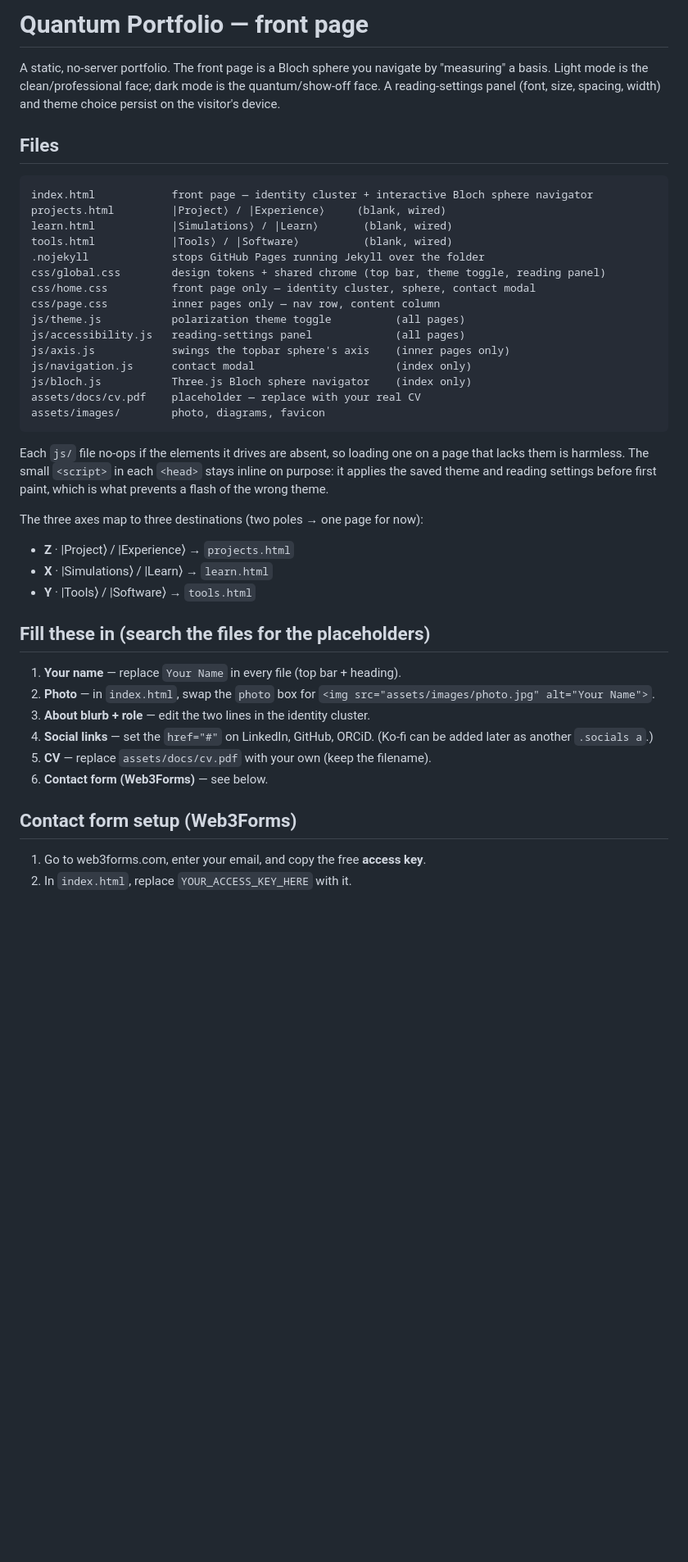
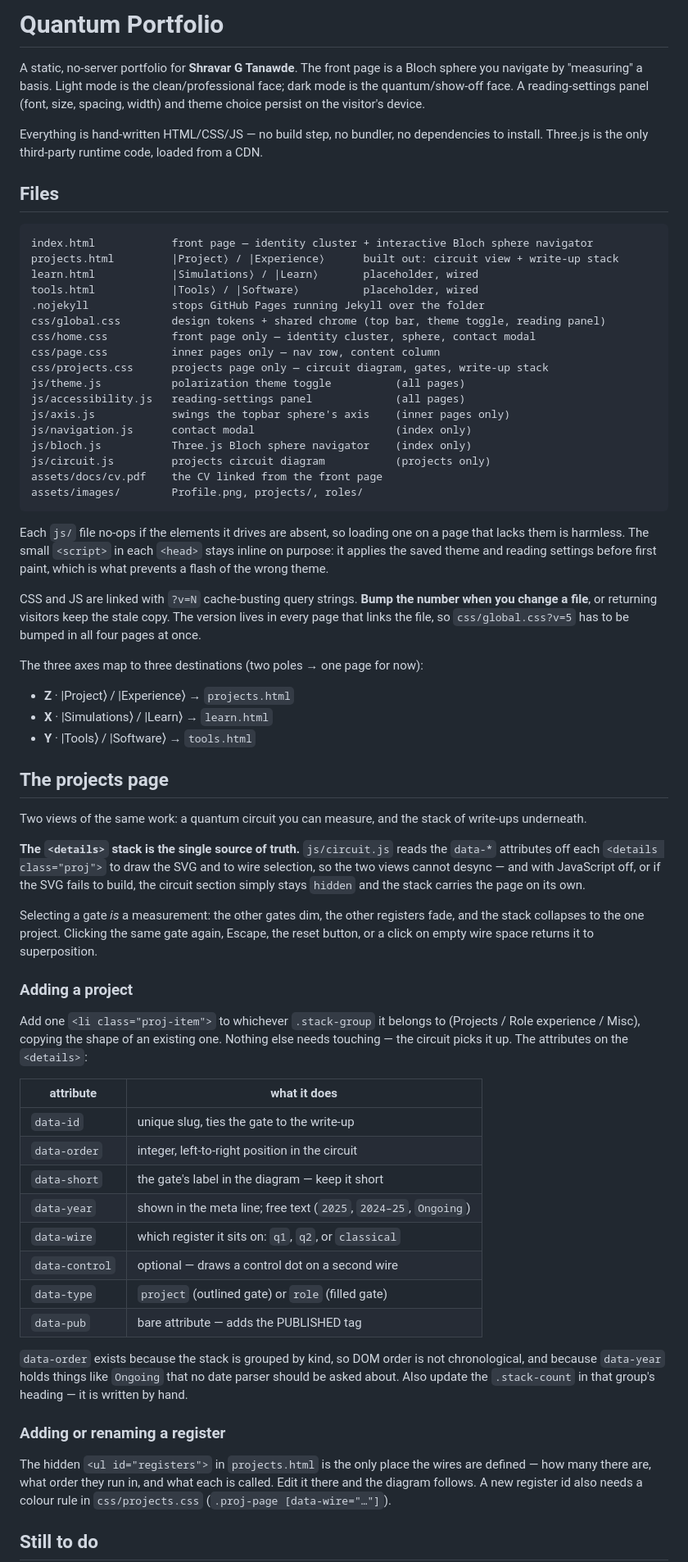
Before and after one commit to ShravarTanawde/shravartanawde.github.io, a Markdown page: README.md, the part around one of its changes. Shown at 82% size. GitHub-like rendering; blank space fills up the shorter version.

````diff
--- a/README.md
+++ b/README.md
@@ -1,28 +1,34 @@
-# Quantum Portfolio — front page
+# Quantum Portfolio
 
-A static, no-server portfolio. The front page is a Bloch sphere you navigate by
-"measuring" a basis. Light mode is the clean/professional face; dark mode is the
-quantum/show-off face. A reading-settings panel (font, size, spacing, width) and
-theme choice persist on the visitor's device.
+A static, no-server portfolio for **Shravar G Tanawde**. The front page is a Bloch
+sphere you navigate by "measuring" a basis. Light mode is the clean/professional
+face; dark mode is the quantum/show-off face. A reading-settings panel (font,
+size, spacing, width) and theme choice persist on the visitor's device.
+
+Everything is hand-written HTML/CSS/JS — no build step, no bundler, no
+dependencies to install. Three.js is the only third-party runtime code, loaded
+from a CDN.
 
 ## Files
 
 ```
 index.html            front page — identity cluster + interactive Bloch sphere navigator
-projects.html         |Project⟩ / |Experience⟩     (blank, wired)
-learn.html            |Simulations⟩ / |Learn⟩       (blank, wired)
-tools.html            |Tools⟩ / |Software⟩          (blank, wired)
+projects.html         |Project⟩ / |Experience⟩      built out: circuit view + write-up stack
+learn.html            |Simulations⟩ / |Learn⟩       placeholder, wired
+tools.html            |Tools⟩ / |Software⟩          placeholder, wired
 .nojekyll             stops GitHub Pages running Jekyll over the folder
 css/global.css        design tokens + shared chrome (top bar, theme toggle, reading panel)
 css/home.css          front page only — identity cluster, sphere, contact modal
 css/page.css          inner pages only — nav row, content column
+css/projects.css      projects page only — circuit diagram, gates, write-up stack
 js/theme.js           polarization theme toggle          (all pages)
 js/accessibility.js   reading-settings panel             (all pages)
 js/axis.js            swings the topbar sphere's axis    (inner pages only)
 js/navigation.js      contact modal                      (index only)
 js/bloch.js           Three.js Bloch sphere navigator    (index only)
-assets/docs/cv.pdf    placeholder — replace with your real CV
-assets/images/        photo, diagrams, favicon
+js/circuit.js         projects circuit diagram           (projects only)
+assets/docs/cv.pdf    the CV linked from the front page
+assets/images/        Profile.png, projects/, roles/
 ```
 
 Each `js/` file no-ops if the elements it drives are absent, so loading one on a
@@ -30,22 +36,62 @@ page that lacks them is harmless. The small `<script>` in each `<head>` stays
 inline on purpose: it applies the saved theme and reading settings before first
 paint, which is what prevents a flash of the wrong theme.
 
+CSS and JS are linked with `?v=N` cache-busting query strings. **Bump the number
+when you change a file**, or returning visitors keep the stale copy. The version
+lives in every page that links the file, so `css/global.css?v=5` has to be
+bumped in all four pages at once.
+
 The three axes map to three destinations (two poles → one page for now):
 
 - **Z** · |Project⟩ / |Experience⟩ → `projects.html`
 - **X** · |Simulations⟩ / |Learn⟩ → `learn.html`
 - **Y** · |Tools⟩ / |Software⟩ → `tools.html`
 
-## Fill these in (search the files for the placeholders)
+## The projects page
 
-1. **Your name** — replace `Your Name` in every file (top bar + heading).
-2. **Photo** — in `index.html`, swap the `photo` box for `<img src="assets/images/photo.jpg" alt="Your Name">`.
-3. **About blurb + role** — edit the two lines in the identity cluster.
-4. **Social links** — set the `href="#"` on LinkedIn, GitHub, ORCiD. (Ko-fi can be added later as another `.socials a`.)
-5. **CV** — replace `assets/docs/cv.pdf` with your own (keep the filename).
-6. **Contact form (Web3Forms)** — see below.
+Two views of the same work: a quantum circuit you can measure, and the stack of
+write-ups underneath.
 
-## Contact form setup (Web3Forms)
+**The `<details>` stack is the single source of truth.** `js/circuit.js` reads
+the `data-*` attributes off each `<details class="proj">` to draw the SVG and to
+wire selection, so the two views cannot desync — and with JavaScript off, or if
+the SVG fails to build, the circuit section simply stays `hidden` and the stack
+carries the page on its own.
 
-1. Go to web3forms.com, enter your email, and copy the free **access key**.
-2. In `index.html`, replace `YOUR_ACCESS_KEY_HERE` with it.
+Selecting a gate *is* a measurement: the other gates dim, the other registers
+fade, and the stack collapses to the one project. Clicking the same gate again,
+Escape, the reset button, or a click on empty wire space returns it to
+superposition.
+
+### Adding a project
+
+Add one `<li class="proj-item">` to whichever `.stack-group` it belongs to
+(Projects / Role experience / Misc), copying the shape of an existing one.
+Nothing else needs touching — the circuit picks it up. The attributes on the
+`<details>`:
+
+| attribute | what it does |
+|---|---|
+| `data-id` | unique slug, ties the gate to the write-up |
+| `data-order` | integer, left-to-right position in the circuit |
+| `data-short` | the gate's label in the diagram — keep it short |
+| `data-year` | shown in the meta line; free text (`2025`, `2024–25`, `Ongoing`) |
+| `data-wire` | which register it sits on: `q1`, `q2`, or `classical` |
+| `data-control` | optional — draws a control dot on a second wire |
+| `data-type` | `project` (outlined gate) or `role` (filled gate) |
+| `data-pub` | bare attribute — adds the PUBLISHED tag |
+
+`data-order` exists because the stack is grouped by kind, so DOM order is not
+chronological, and because `data-year` holds things like `Ongoing` that no date
+parser should be asked about. Also update the `.stack-count` in that group's
+heading — it is written by hand.
+
+### Adding or renaming a register
+
+The hidden `<ul id="registers">` in `projects.html` is the only place the wires
+are defined — how many there are, what order they run in, and what each is
+called. Edit it there and the diagram follows. A new register id also needs a
+colour rule in `css/projects.css` (`.proj-page [data-wire="…"]`).
+
+## Still to do
+
````
Also changed, not shown: other parts of README.md (+14 -0 lines).
